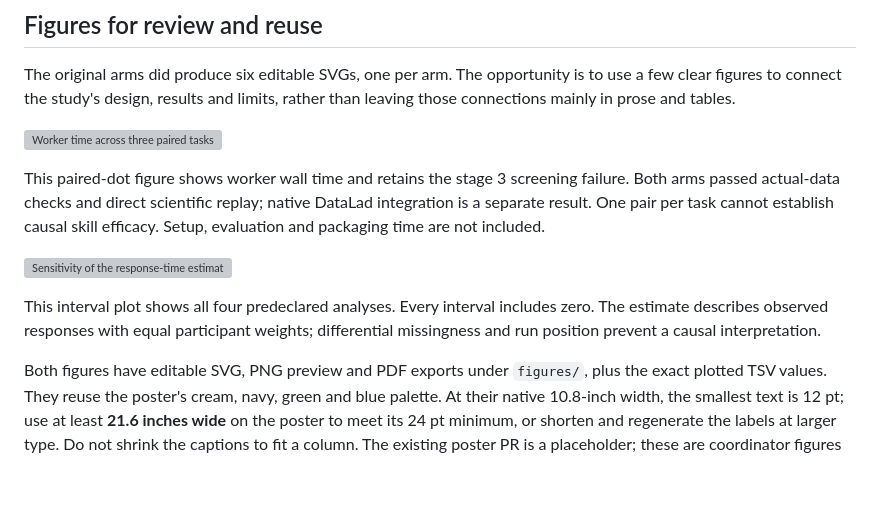
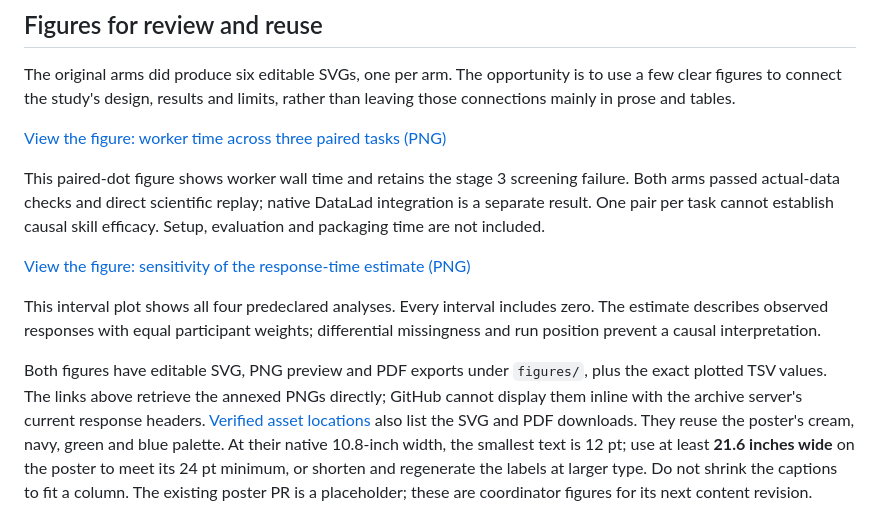
Before and after one commit to leej3/stamped-ai-research, a Markdown page: research/retrospective/README.md, the part around the change. GitHub-like rendering; blank space fills up the shorter version; grey boxes are pictures that could not be loaded.

Commit message:
docs: link annex figures directly from the GitHub overview
GitHub's image proxy rejects the archive server's responses. Use verified
figure download links so readers do not encounter broken image embeds.
Retain the existing annex payloads and their provenance unchanged.

Co-Authored-By: Codex Desktop 26.1007.71326 (runtime codex-cli 0.162.0-alpha.17.2) / gpt-6-astra <codex@openai.com>
Codex-Reasoning-Effort: ultra
Entire-Checkpoint: 01M4ZVVCGKGRAD4GF2GWB9QM2Z

```diff
--- a/research/retrospective/README.md
+++ b/research/retrospective/README.md
@@ -40,20 +40,22 @@ This is evidence for the supplied procedure on this host, not a general reliabil
 The original arms did produce six editable SVGs, one per arm.
 The opportunity is to use a few clear figures to connect the study's design, results and limits, rather than leaving those connections mainly in prose and tables.
 
-![Worker time across three paired tasks](https://hub.centerforopenneuroscience.org/git-annex-p2phttp/git-annex/5a7e64ff-564e-45fb-ac73-9527ada11d8b/key/SHA256E-s145771--5a0ed34a1378e7abad23891419ffe2c3276b622c4d154d27919c451f8d84d85f.png)
+[View the figure: worker time across three paired tasks (PNG)](https://hub.centerforopenneuroscience.org/git-annex-p2phttp/git-annex/5a7e64ff-564e-45fb-ac73-9527ada11d8b/key/SHA256E-s145771--5a0ed34a1378e7abad23891419ffe2c3276b622c4d154d27919c451f8d84d85f.png)
 
 This paired-dot figure shows worker wall time and retains the stage 3 screening failure.
 Both arms passed actual-data checks and direct scientific replay; native DataLad integration is a separate result.
 One pair per task cannot establish causal skill efficacy.
 Setup, evaluation and packaging time are not included.
 
-![Sensitivity of the response-time estimate](https://hub.centerforopenneuroscience.org/git-annex-p2phttp/git-annex/5a7e64ff-564e-45fb-ac73-9527ada11d8b/key/SHA256E-s164097--604bcfcccdf86809c699744cce198cea902333fae054eeb18b05477149706e24.png)
+[View the figure: sensitivity of the response-time estimate (PNG)](https://hub.centerforopenneuroscience.org/git-annex-p2phttp/git-annex/5a7e64ff-564e-45fb-ac73-9527ada11d8b/key/SHA256E-s164097--604bcfcccdf86809c699744cce198cea902333fae054eeb18b05477149706e24.png)
 
 This interval plot shows all four predeclared analyses.
 Every interval includes zero.
 The estimate describes observed responses with equal participant weights; differential missingness and run position prevent a causal interpretation.
 
 Both figures have editable SVG, PNG preview and PDF exports under `figures/`, plus the exact plotted TSV values.
+The links above retrieve the annexed PNGs directly; GitHub cannot display them inline with the archive server's current response headers.
+[Verified asset locations](asset-retrieval.json) also list the SVG and PDF downloads.
 They reuse the poster's cream, navy, green and blue palette.
 At their native 10.8-inch width, the smallest text is 12 pt; use at least **21.6 inches wide** on the poster to meet its 24 pt minimum, or shorten and regenerate the labels at larger type.
 Do not shrink the captions to fit a column.
```
Also changed, not shown: README.md (+1 -1 lines).
